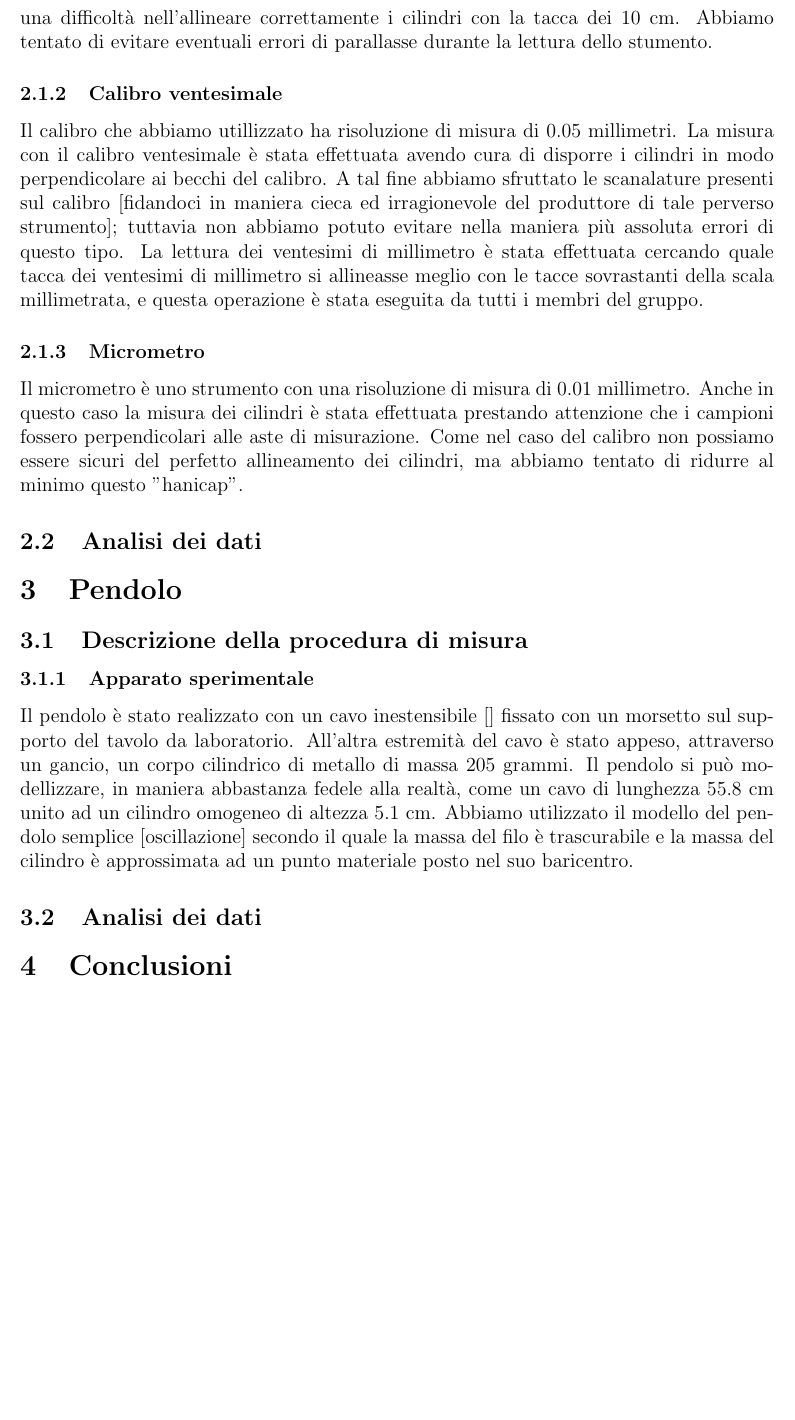
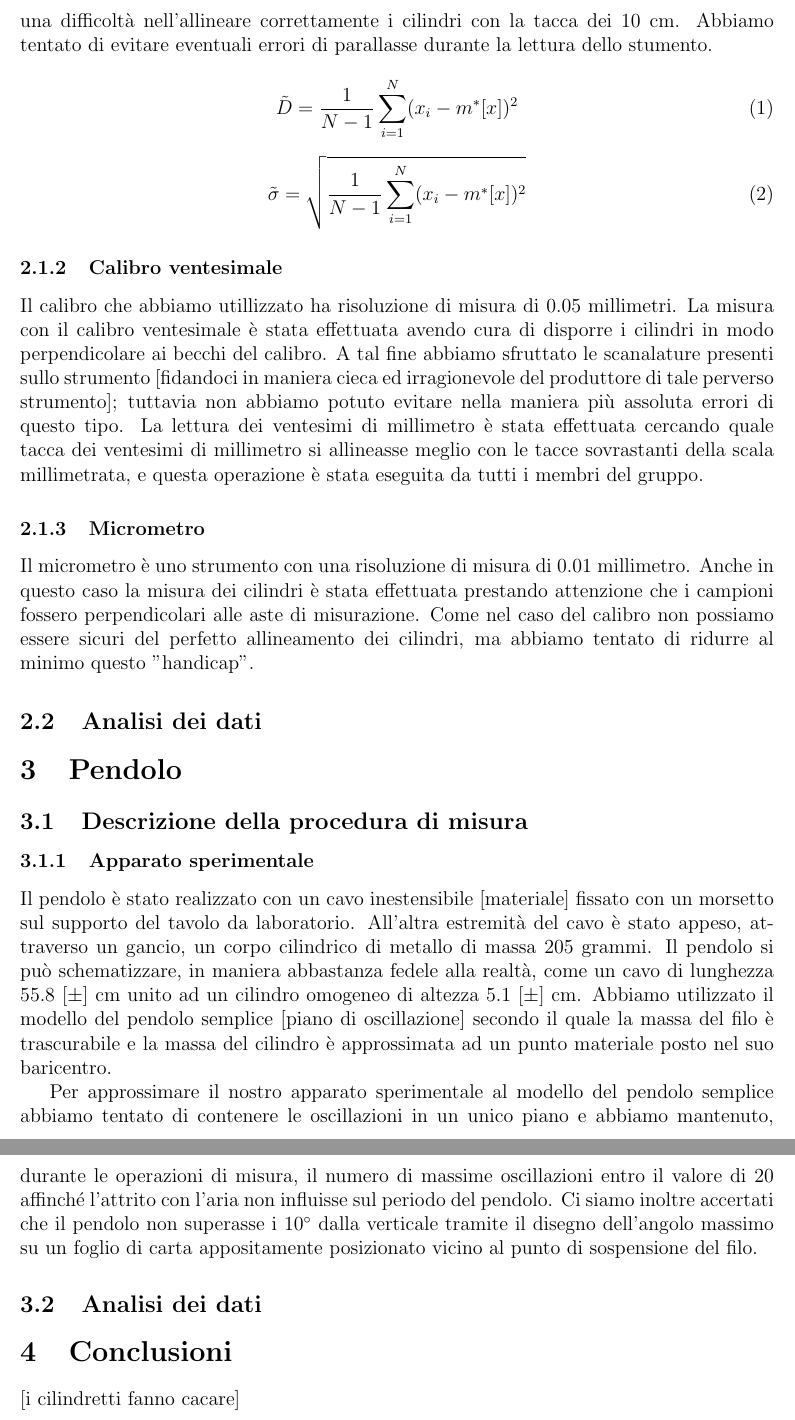
Before and after one commit to frapa/A11, a LaTeX paper (esperienza_1/cdm_pdm.tex): part of page 2 of 2 before the commit and two parts of pages 2 and 3 of 3 after it, the two joined at a grey line, cut so that both start at the same text, the shorter picture padded with empty space. Compiled offline with pdfLaTeX.

Commit message:
relazione 1 aggiornata di nuovo

```diff
--- a/esperienza_1/cdm_pdm.tex
+++ b/esperienza_1/cdm_pdm.tex
@@ -1,5 +1,6 @@
 \documentclass[12pt, twoside, a4paper]{article}
 \usepackage[italian]{babel}
+\usepackage[utf8]{inputenc}
 \usepackage{amsmath}
 \usepackage{fullpage}
 
@@ -27,12 +28,20 @@ Procediamo ora con la descrizione della procedura operativa con cui abbiamo misu
 \subsubsection{Metro a nastro}
 Abbiamo misurato i 25 cilindretti con un metro a nastro la cui risoluzione di misura è 1 millietro, in quanto abbiamo ritenuto di non poter distinguere un intervallo di mezzo millimetro. Quindi abbiamo approssimato le misure alla tacca da un millimetro più vicina. Poichè la lunghezza dei cilindretti era di circa 15 mm abbiamo incontrato delle difficoltà nell'allineare i cilindri con lo 0 dello strumento. Per questo motivo abbiamo allineato un'estremità di ogni cilindro con la tacca dei 10 cm del metro e abbiamo sottratto questa quantità al valore della misurà così ottenuta. In questa operazione abbiamo riscontrato una difficoltà nell'allineare correttamente i cilindri con la tacca dei 10 cm. Abbiamo tentato di evitare eventuali errori di parallasse durante la lettura dello stumento.
 
+\begin{equation}
+\tilde{D} = \frac{1}{N - 1} \sum_{i=1}^{N} (x_i - m^*[x])^2
+\end{equation}
+
+\begin{equation}
+\tilde{\sigma} = \sqrt{\frac{1}{N - 1} \sum_{i=1}^{N} (x_i - m^*[x])^2}
+\end{equation}
+
 \subsubsection{Calibro ventesimale}
-Il calibro che abbiamo utillizzato ha risoluzione di misura di 0.05 millimetri. La misura con il calibro ventesimale è stata effettuata avendo cura di disporre i cilindri in modo perpendicolare ai becchi del calibro. A tal fine abbiamo sfruttato le scanalature presenti sul calibro [fidandoci in maniera cieca ed irragionevole del produttore di tale perverso strumento]; tuttavia non abbiamo potuto evitare nella maniera più assoluta errori di questo tipo.
+Il calibro che abbiamo utillizzato ha risoluzione di misura di 0.05 millimetri. La misura con il calibro ventesimale è stata effettuata avendo cura di disporre i cilindri in modo perpendicolare ai becchi del calibro. A tal fine abbiamo sfruttato le scanalature presenti sullo strumento [fidandoci in maniera cieca ed irragionevole del produttore di tale perverso strumento]; tuttavia non abbiamo potuto evitare nella maniera più assoluta errori di questo tipo.
 La lettura dei ventesimi di millimetro è stata effettuata cercando quale tacca dei ventesimi di millimetro si allineasse meglio con le tacce sovrastanti della scala millimetrata, e questa operazione è stata eseguita da tutti i membri del gruppo.
 
 \subsubsection{Micrometro}
-Il micrometro è uno strumento con una risoluzione di misura di 0.01 millimetro. Anche in questo caso la misura dei cilindri è stata effettuata prestando attenzione che i campioni fossero perpendicolari alle aste di misurazione. Come nel caso del calibro non possiamo essere sicuri del perfetto allineamento dei cilindri, ma abbiamo tentato di ridurre al minimo questo "hanicap".
+Il micrometro è uno strumento con una risoluzione di misura di 0.01 millimetro. Anche in questo caso la misura dei cilindri è stata effettuata prestando attenzione che i campioni fossero perpendicolari alle aste di misurazione. Come nel caso del calibro non possiamo essere sicuri del perfetto allineamento dei cilindri, ma abbiamo tentato di ridurre al minimo questo "handicap".
 
 \subsection{Analisi dei dati}
 
@@ -40,10 +49,13 @@ Il micrometro è uno strumento con una risoluzione di misura di 0.01 millimetro.
 
 \subsection{Descrizione della procedura di misura}
 \subsubsection{Apparato sperimentale}
-Il pendolo è stato realizzato con un cavo inestensibile [] fissato con un morsetto sul supporto del tavolo da laboratorio. All'altra estremità del cavo è stato appeso, attraverso un gancio, un corpo cilindrico di metallo di massa 205 grammi. Il pendolo si può modellizzare, in maniera abbastanza fedele alla realtà, come un cavo di lunghezza 55.8 cm unito ad un cilindro omogeneo di altezza 5.1 cm. Abbiamo utilizzato il modello del pendolo semplice [oscillazione] secondo il quale la massa del filo è trascurabile  e la massa del cilindro è approssimata ad un punto materiale posto nel suo baricentro.
+Il pendolo è stato realizzato con un cavo inestensibile [materiale] fissato con un morsetto sul supporto del tavolo da laboratorio. All'altra estremità del cavo è stato appeso, attraverso un gancio, un corpo cilindrico di metallo di massa 205 grammi. Il pendolo si può schematizzare, in maniera abbastanza fedele alla realtà, come un cavo di lunghezza 55.8 [$\pm$] cm unito ad un cilindro omogeneo di altezza 5.1 [$\pm$] cm. Abbiamo utilizzato il modello del pendolo semplice [piano di oscillazione] secondo il quale la massa del filo è trascurabile e la massa del cilindro è approssimata ad un punto materiale posto nel suo baricentro.
+
+Per approssimare il nostro apparato sperimentale al modello del pendolo semplice abbiamo tentato di contenere le oscillazioni in un unico piano e abbiamo mantenuto, durante le operazioni di misura, il numero di massime oscillazioni entro il valore di 20 affinché l'attrito con l'aria non influisse sul periodo del pendolo. Ci siamo inoltre accertati che il pendolo non superasse i 10$^\circ$ dalla verticale tramite il disegno dell'angolo massimo su un foglio di carta appositamente posizionato vicino al punto di sospensione del filo.
 
 \subsection{Analisi dei dati}
 
 \section{Conclusioni}
+[i cilindretti fanno cacare]
 
 \end{document}
```
Also changed, not shown: esperienza_1/cdm_pdm.pdf, 3 other files.
